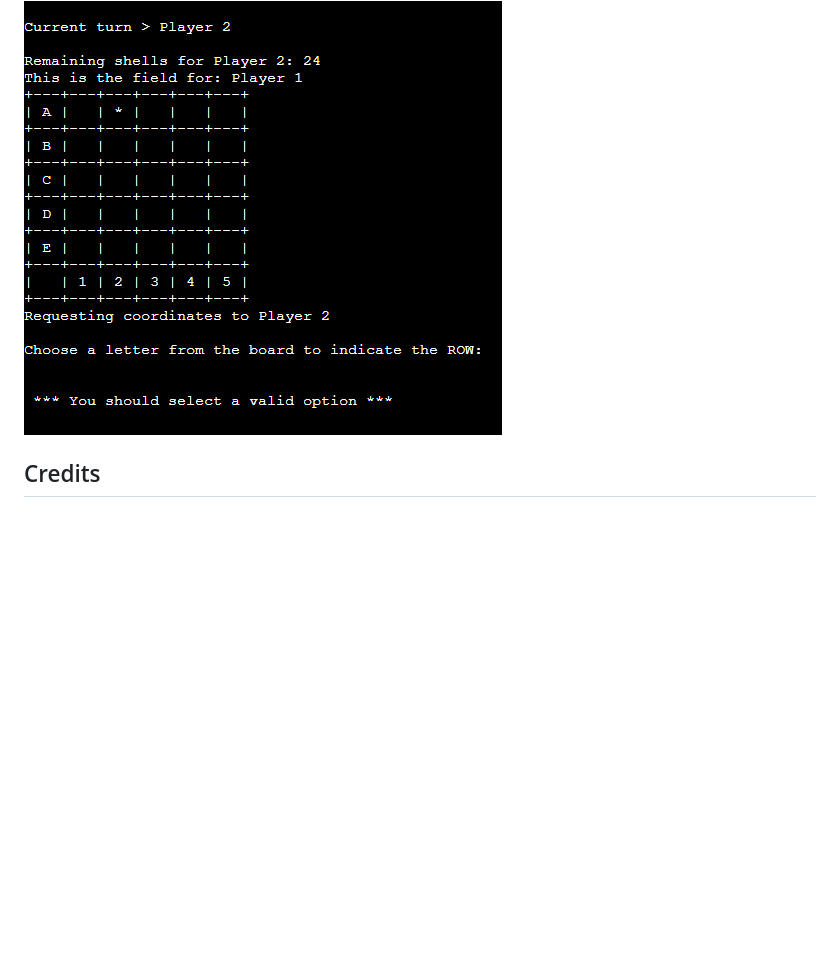
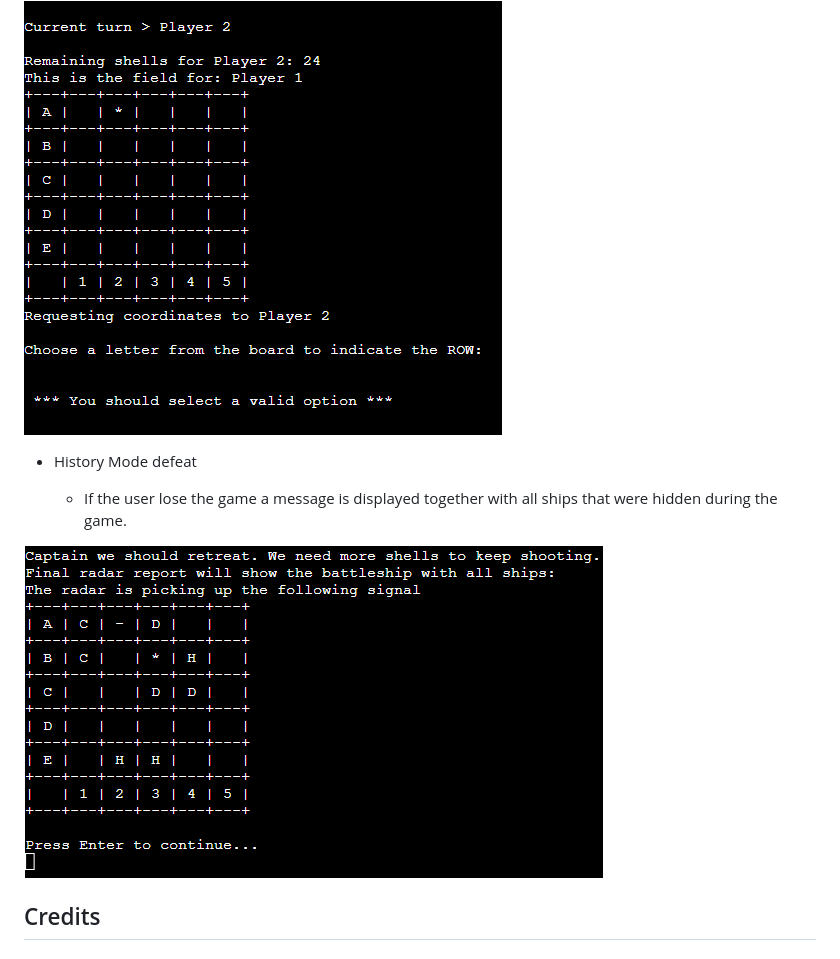
Before and after one commit to giankpetrov/python-battleship, a Markdown page: README.md, the part around the change. GitHub-like rendering; blank space fills up the shorter version.

Commit message:
ADD feature defeat to README

```diff
--- a/README.md
+++ b/README.md
@@ -103,6 +103,13 @@ A flowchart is a graphical representation of a process or system that shows the
     - When the user does not follow the instructions on how to select a ROW and a COLUMN to make a shot, a message is displayed to warn the user to select valid a valid option.
 
 ![Input Validation](assets/inputvalidation.PNG "Input validation")
+
+- History Mode defeat
+
+    - If the user lose the game a message is displayed together with all ships that were hidden during the game.
+
+![Defeat history mode](assets/historymodedefeat.PNG "Defeat history mode")
+
 ## Credits
 
 ### Concept
```
